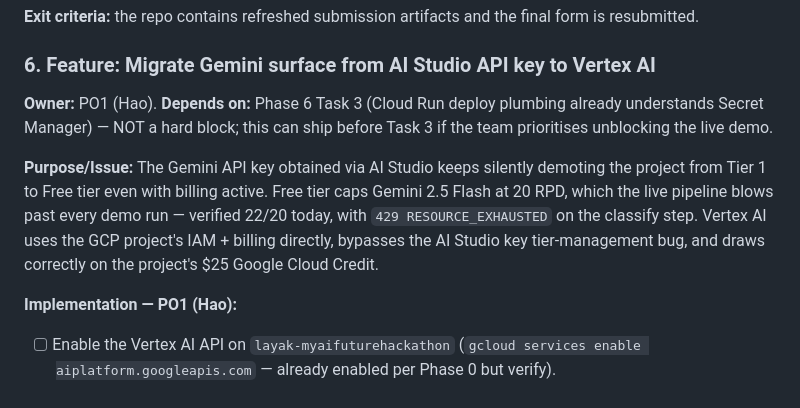
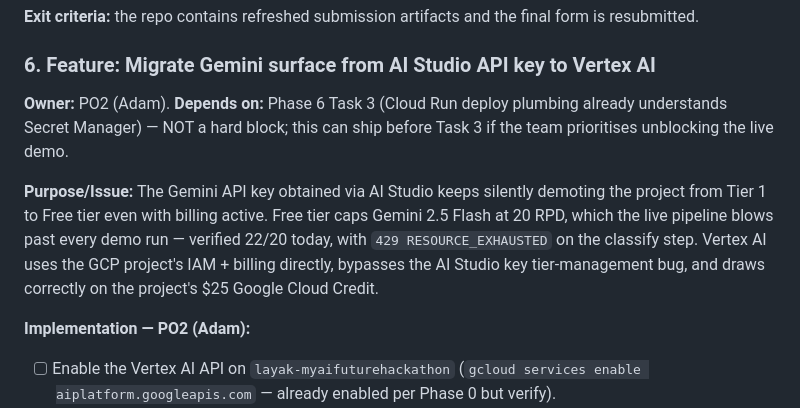
Before and after one commit to AlaskanTuna/Layak, a Markdown page: docs/plan.md, the part around the change. Rendered like a GitHub page.

Commit message:
chore: docs

```diff
--- a/docs/plan.md
+++ b/docs/plan.md
@@ -735,11 +735,11 @@ _Frontend:_
 
 ### 6. Feature: Migrate Gemini surface from AI Studio API key to Vertex AI
 
-**Owner:** PO1 (Hao). **Depends on:** Phase 6 Task 3 (Cloud Run deploy plumbing already understands Secret Manager) — NOT a hard block; this can ship before Task 3 if the team prioritises unblocking the live demo.
+**Owner:** PO2 (Adam). **Depends on:** Phase 6 Task 3 (Cloud Run deploy plumbing already understands Secret Manager) — NOT a hard block; this can ship before Task 3 if the team prioritises unblocking the live demo.
 
 **Purpose/Issue:** The Gemini API key obtained via AI Studio keeps silently demoting the project from Tier 1 to Free tier even with billing active. Free tier caps Gemini 2.5 Flash at 20 RPD, which the live pipeline blows past every demo run — verified 22/20 today, with `429 RESOURCE_EXHAUSTED` on the classify step. Vertex AI uses the GCP project's IAM + billing directly, bypasses the AI Studio key tier-management bug, and draws correctly on the project's $25 Google Cloud Credit.
 
-**Implementation — PO1 (Hao):**
+**Implementation — PO2 (Adam):**
 
 - [ ] Enable the Vertex AI API on `layak-myaifuturehackathon` (`gcloud services enable aiplatform.googleapis.com` — already enabled per Phase 0 but verify).
 - [ ] Grant the Cloud Run service account `roles/aiplatform.user` (least-privilege, lets it call `predict`/`generateContent` on Vertex AI models in the project).
```
